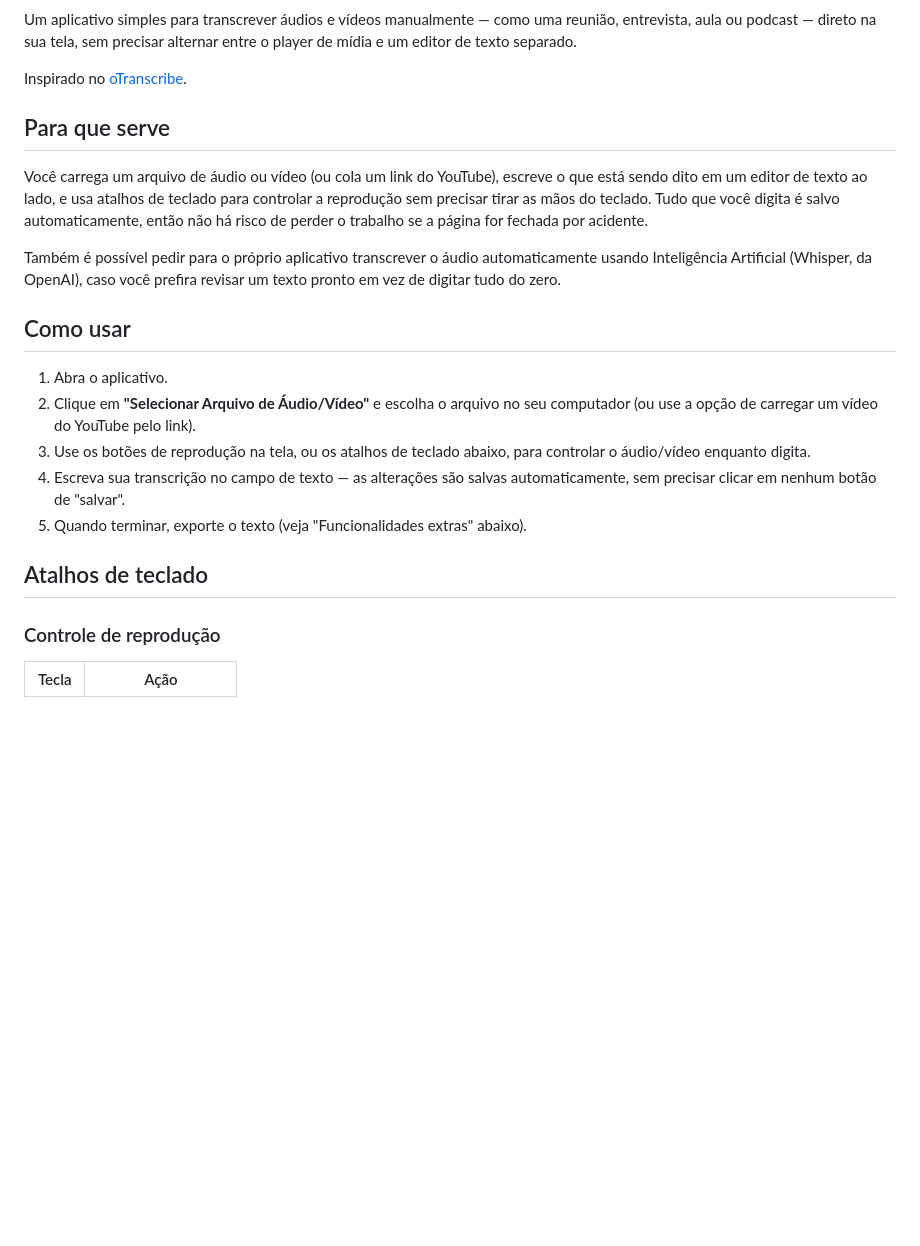
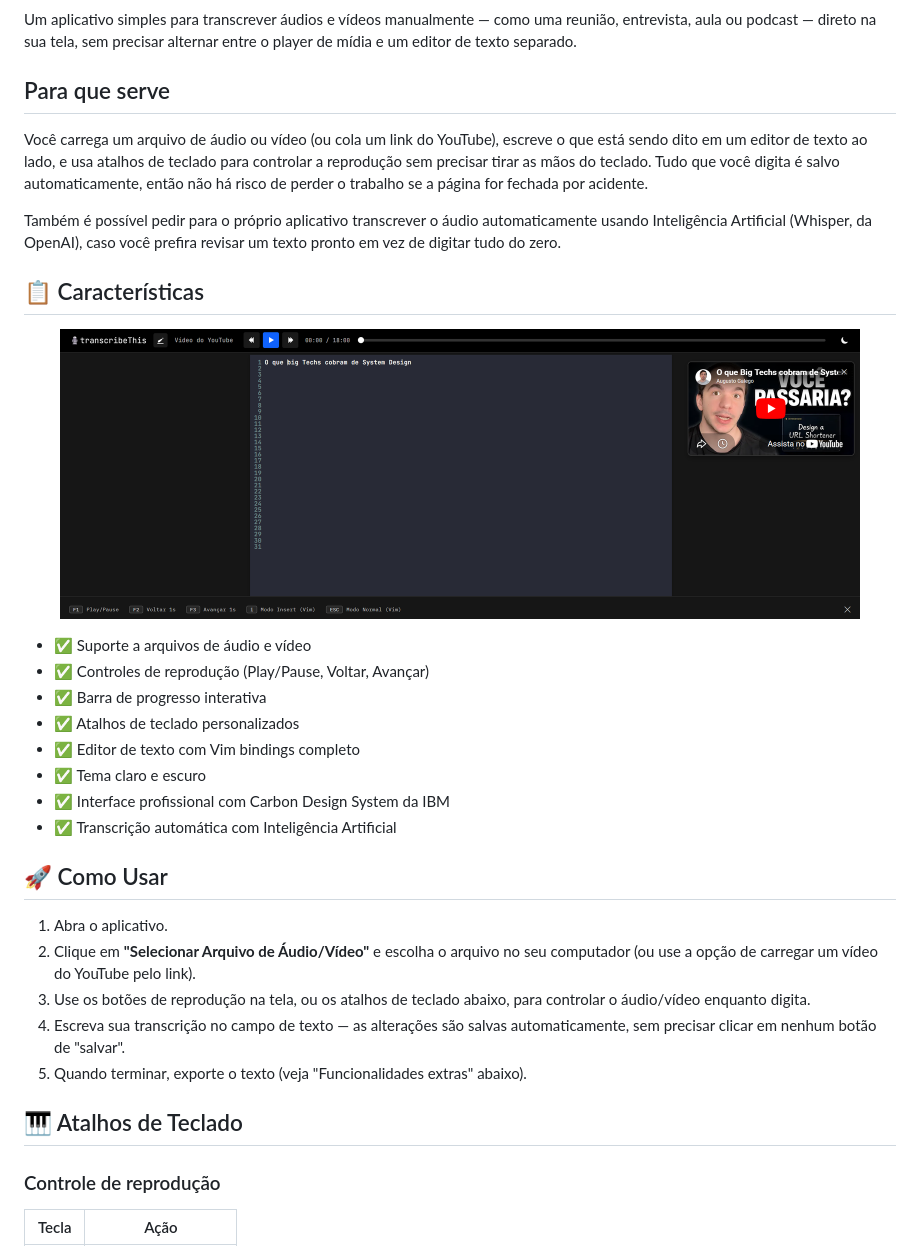
Before and after one commit to gabriel-aires09/transcribeThis, a Markdown page: README.md, the part around the change printed below. Rendered like a GitHub page; pictures changed too: assets/screen-example.png (added); blank space fills up the shorter version.

Commit message:
docs: add logo/image and more information about the app

```diff
--- a/README.md
+++ b/README.md
@@ -3,8 +5,6 @@
 Um aplicativo simples para transcrever áudios e vídeos manualmente — como uma
 reunião, entrevista, aula ou podcast — direto na sua tela, sem precisar
 alternar entre o player de mídia e um editor de texto separado.
-
-Inspirado no [oTranscribe](https://github.com/oTranscribe/oTranscribe).
 
 ## Para que serve
 
@@ -18,7 +18,24 @@ Também é possível pedir para o próprio aplicativo transcrever o áudio
 automaticamente usando Inteligência Artificial (Whisper, da OpenAI), caso você
 prefira revisar um texto pronto em vez de digitar tudo do zero.
 
-## Como usar
+## 📋 Características
+
+<p align="center">
+	<img width="800"
+		alt="Tela principal do aplicativo transcribeThis"
+		src="assets/screen-example.png">
+</p>
+
+- ✅ Suporte a arquivos de áudio e vídeo
+- ✅ Controles de reprodução (Play/Pause, Voltar, Avançar)
+- ✅ Barra de progresso interativa
+- ✅ Atalhos de teclado personalizados
+- ✅ Editor de texto com Vim bindings completo
+- ✅ Tema claro e escuro
+- ✅ Interface profissional com Carbon Design System da IBM
+- ✅ Transcrição automática com Inteligência Artificial
+
+## 🚀 Como Usar
 
 1. Abra o aplicativo.
 2. Clique em **"Selecionar Arquivo de Áudio/Vídeo"** e escolha o arquivo no
@@ -29,7 +46,7 @@ prefira revisar um texto pronto em vez de digitar tudo do zero.
    automaticamente, sem precisar clicar em nenhum botão de "salvar".
 5. Quando terminar, exporte o texto (veja "Funcionalidades extras" abaixo).
 
-## Atalhos de teclado
+## 🎹 Atalhos de Teclado
 
 ### Controle de reprodução
 
```
Also changed, not shown: other parts of README.md (+13 -3 lines), 1 other file.
